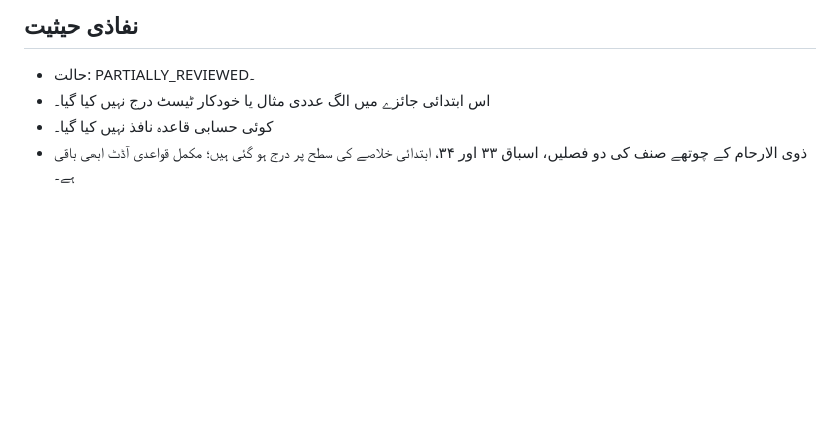
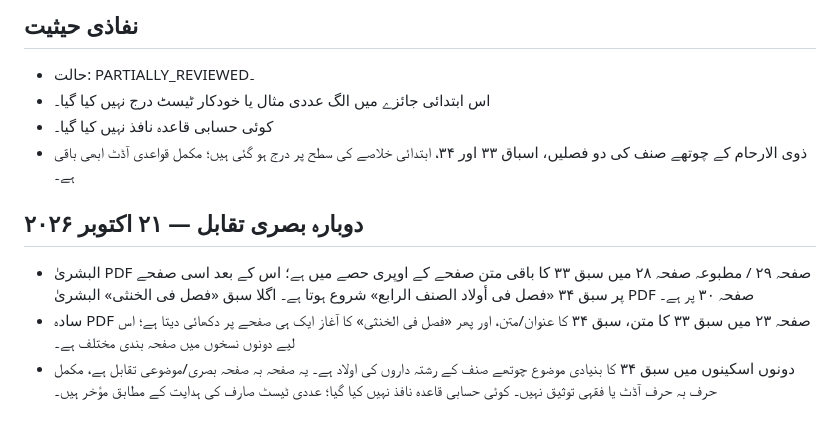
Before and after one commit to hafiz327gb/miras, a Markdown page: docs/lessons/lesson-34-fasl-fi-awlad-al-sinf-al-rabi.md, the part around the change. GitHub-like rendering; blank space fills up the shorter version.

Commit message:
Document lesson 34 visual edition comparison

```diff
--- a/docs/lessons/lesson-34-fasl-fi-awlad-al-sinf-al-rabi.md
+++ b/docs/lessons/lesson-34-fasl-fi-awlad-al-sinf-al-rabi.md
@@ -45,3 +45,10 @@
 - اس ابتدائی جائزے میں الگ عددی مثال یا خودکار ٹیسٹ درج نہیں کیا گیا۔
 - کوئی حسابی قاعدہ نافذ نہیں کیا گیا۔
 - ذوی الارحام کے چوتھے صنف کی دو فصلیں، اسباق ۳۳ اور ۳۴، ابتدائی خلاصے کی سطح پر درج ہو گئی ہیں؛ مکمل قواعدی آڈٹ ابھی باقی ہے۔
+
+
+## دوبارہ بصری تقابل — ۲۱ اکتوبر ۲۰۲۶
+
+- البشریٰ PDF صفحہ ۲۹ / مطبوعہ صفحہ ۲۸ میں سبق ۳۳ کا باقی متن صفحے کے اوپری حصے میں ہے؛ اس کے بعد اسی صفحے پر سبق ۳۴ «فصل فی أولاد الصنف الرابع» شروع ہوتا ہے۔ اگلا سبق «فصل فی الخنثی» البشریٰ PDF صفحہ ۳۰ پر ہے۔
+- سادہ PDF صفحہ ۲۳ میں سبق ۳۳ کا متن، سبق ۳۴ کا عنوان/متن، اور پھر «فصل فی الخنثی» کا آغاز ایک ہی صفحے پر دکھائی دیتا ہے؛ اس لیے دونوں نسخوں میں صفحہ بندی مختلف ہے۔
+- دونوں اسکینوں میں سبق ۳۴ کا بنیادی موضوع چوتھے صنف کے رشتہ داروں کی اولاد ہے۔ یہ صفحہ بہ صفحہ بصری/موضوعی تقابل ہے، مکمل حرف بہ حرف آڈٹ یا فقہی توثیق نہیں۔ کوئی حسابی قاعدہ نافذ نہیں کیا گیا؛ عددی ٹیسٹ صارف کی ہدایت کے مطابق مؤخر ہیں۔
```
